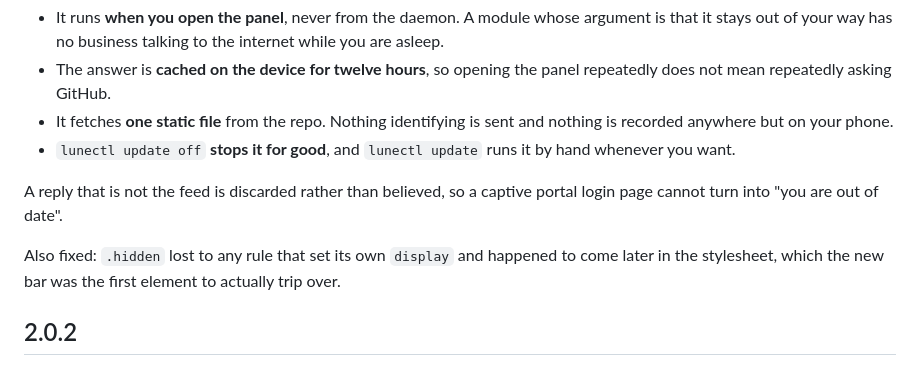
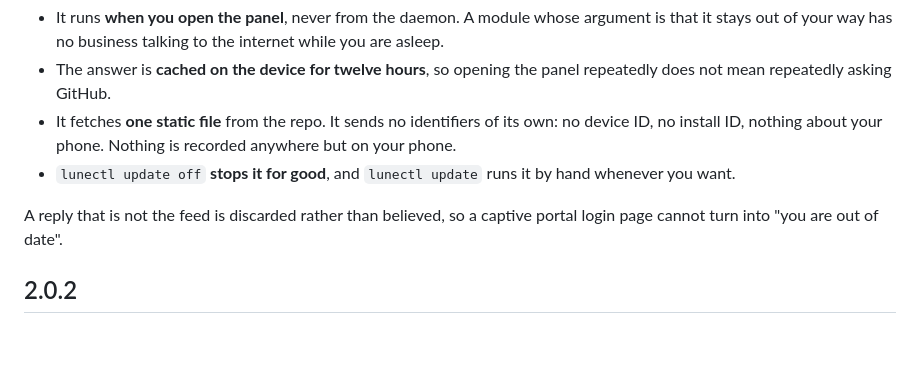
Before and after one commit to uraniam9/lune-bridge, a Markdown page: CHANGELOG.md, the part around the change. Drawn GitHub-style; blank space fills up the shorter version.

Commit message:
Keep the release notes to things that happened to users
The CSS note described a bug that only ever existed in unreleased code: the
element it collided with was added in the same change that fixed it, so no
shipped version ever behaved that way. A changelog is for what changed for the
people reading it, and that belongs in the commit message, where it already is.

Also tightened the privacy line. Any HTTP request carries an IP address, so
'nothing identifying is sent' is not a claim that survives someone pushing on
it. What is true and defensible is that the module sends no identifiers of its
own, and that is now what it says.

```diff
--- a/CHANGELOG.md
+++ b/CHANGELOG.md
@@ -16,17 +16,14 @@ Where the network is concerned, the rules it follows:
   internet while you are asleep.
 - The answer is **cached on the device for twelve hours**, so opening the panel
   repeatedly does not mean repeatedly asking GitHub.
-- It fetches **one static file** from the repo. Nothing identifying is sent and
-  nothing is recorded anywhere but on your phone.
+- It fetches **one static file** from the repo. It sends no identifiers of its
+  own: no device ID, no install ID, nothing about your phone. Nothing is
+  recorded anywhere but on your phone.
 - `lunectl update off` **stops it for good**, and `lunectl update` runs it by
   hand whenever you want.
 
 A reply that is not the feed is discarded rather than believed, so a captive
 portal login page cannot turn into "you are out of date".
-
-Also fixed: `.hidden` lost to any rule that set its own `display` and happened
-to come later in the stylesheet, which the new bar was the first element to
-actually trip over.
 
 ## 2.0.2
 
```
